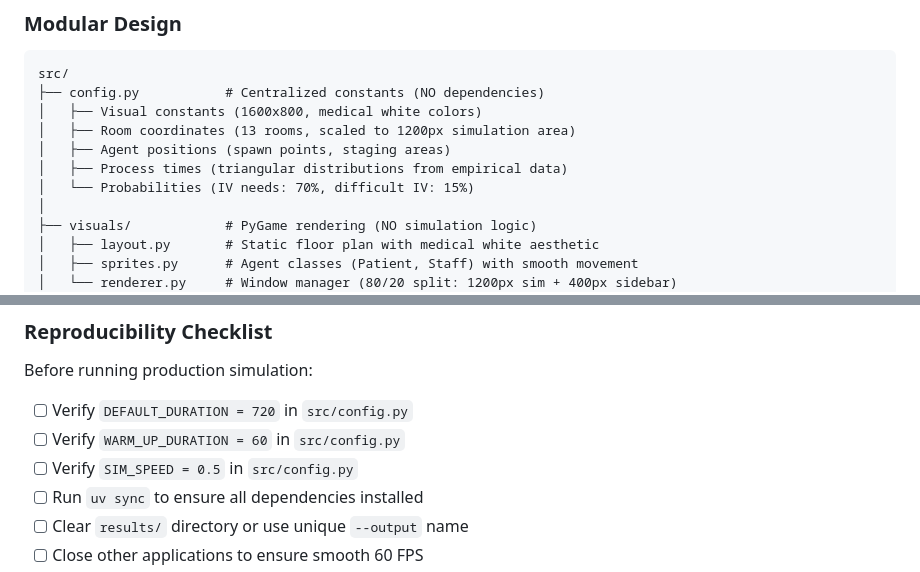
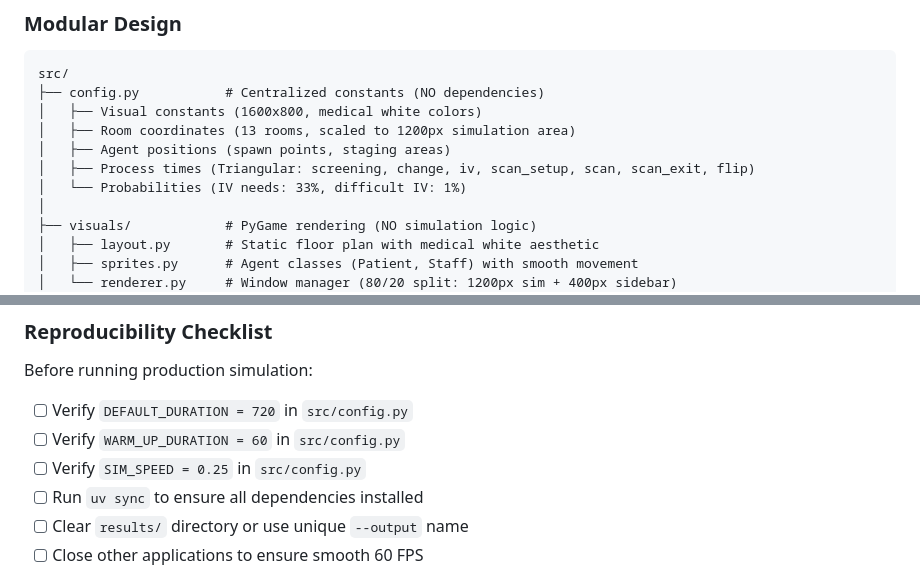
Before and after one commit to bhavik-knight/5560-MRI-Project, a Markdown page: WALKTHROUGH.md, 2 parts joined by grey strips. GitHub-like rendering.

```diff
--- a/WALKTHROUGH.md
+++ b/WALKTHROUGH.md
@@ -43,8 +43,8 @@ src/
 │   ├── Visual constants (1600x800, medical white colors)
 │   ├── Room coordinates (13 rooms, scaled to 1200px simulation area)
 │   ├── Agent positions (spawn points, staging areas)
-│   ├── Process times (triangular distributions from empirical data)
-│   └── Probabilities (IV needs: 70%, difficult IV: 15%)
+│   ├── Process times (Triangular: screening, change, iv, scan_setup, scan, scan_exit, flip)
+│   └── Probabilities (IV needs: 33%, difficult IV: 1%)
 │
 ├── visuals/            # PyGame rendering (NO simulation logic)
 │   ├── layout.py       # Static floor plan with medical white aesthetic
@@ -893,7 +892,7 @@ Before running production simulation:
 
 - [ ] Verify `DEFAULT_DURATION = 720` in `src/config.py`
 - [ ] Verify `WARM_UP_DURATION = 60` in `src/config.py`
-- [ ] Verify `SIM_SPEED = 0.5` in `src/config.py`
+- [ ] Verify `SIM_SPEED = 0.25` in `src/config.py`
 - [ ] Run `uv sync` to ensure all dependencies installed
 - [ ] Clear `results/` directory or use unique `--output` name
 - [ ] Close other applications to ensure smooth 60 FPS
```
Also changed, not shown: other parts of WALKTHROUGH.md (+34 -35 lines).
